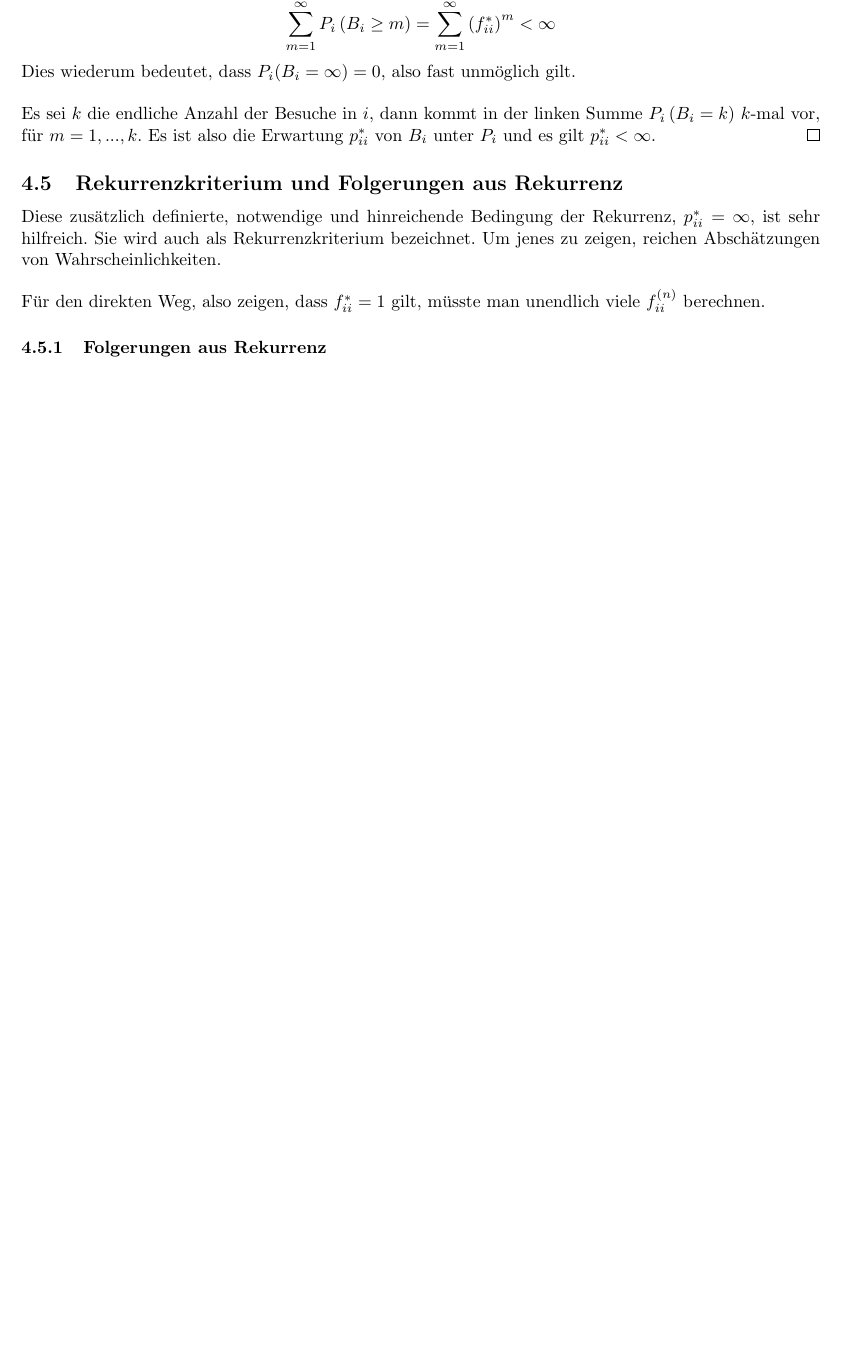
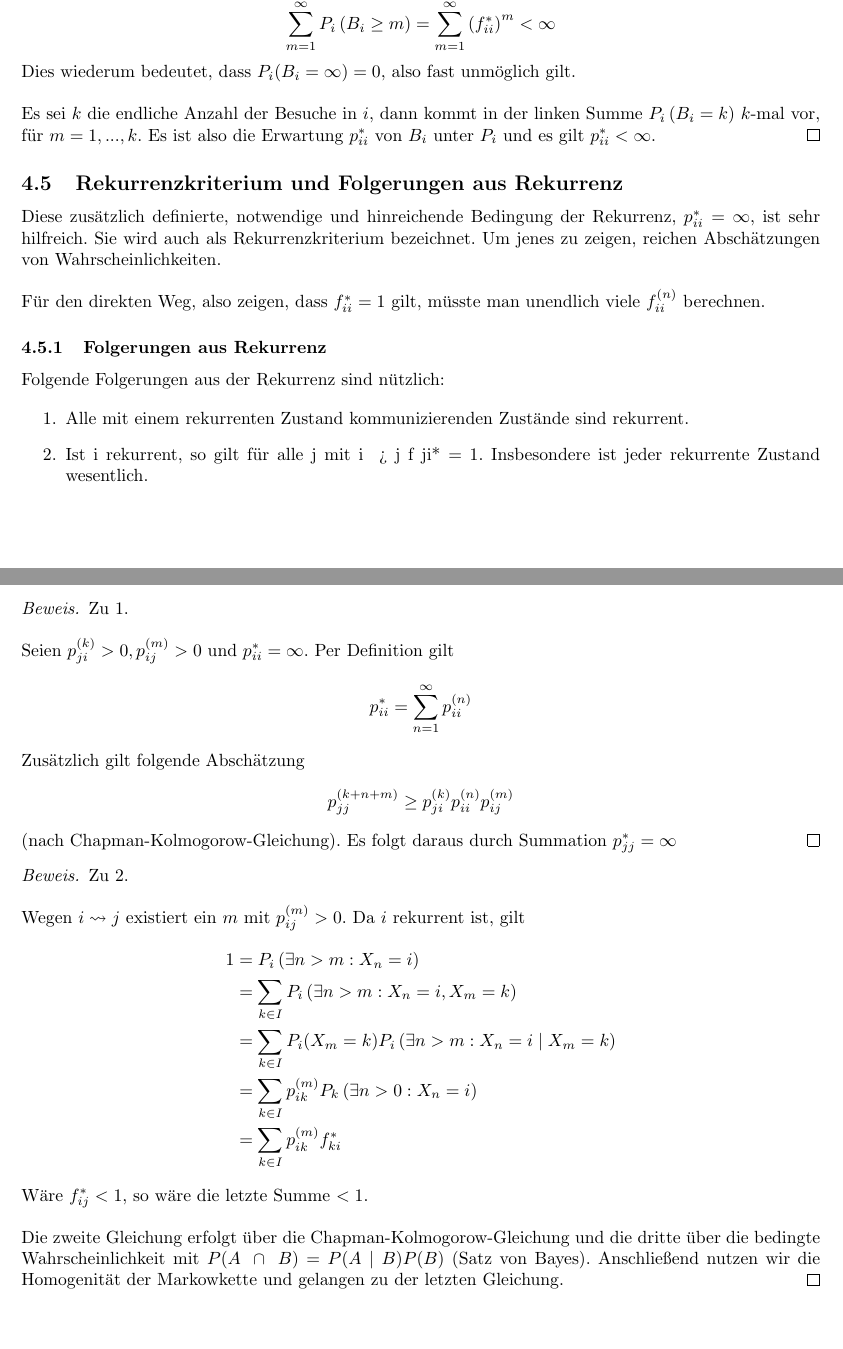
Before and after one commit to data-stepper/latex-university-shit, a LaTeX document (Abgaben/Proseminar/Ausarbeitung.tex): part of page 10 of 10 before the commit and two parts of pages 10 and 11 of 11 after it, the two joined at a grey line, cut so that both start at the same text, the shorter picture padded with empty space. Compiled offline with pdfLaTeX.

Commit message:
Ausarbeitung fast fertig

```diff
--- a/Abgaben/Proseminar/Ausarbeitung.tex
+++ b/Abgaben/Proseminar/Ausarbeitung.tex
@@ -796,5 +796,65 @@ Für den direkten Weg, also zeigen, dass $f_{ii} ^{*} = 1$ gilt,
 müsste man unendlich viele $f_{ii} ^{(n)}$ berechnen.
 
 \subsubsection{Folgerungen aus Rekurrenz}
+Folgende Folgerungen aus der Rekurrenz sind nützlich:
+
+\begin{enumerate}
+	\item Alle mit einem rekurrenten Zustand kommunizierenden Zustände sind rekurrent.
+	\item Ist i rekurrent, so gilt für alle j mit i ~> j f ji* = 1. Insbesondere ist jeder rekurrente Zustand wesentlich.
+\end{enumerate}
+
+\begin{proof}
+	Zu 1.
+	\\
+
+	Seien $p_{ji} ^{(k)} > 0, p_{ij} ^{(m)} > 0$ und
+	$p_{ii} ^{*} = \infty$. Per Definition gilt
+	\[
+	p_{ii} ^{*} = \sum_{n=1}^{\infty} p_{ii} ^{(n)}
+	\]
+	Zusätzlich gilt folgende Abschätzung
+	\[
+	p_{jj} ^{(k+n+m)} \geq p_{ji} ^{(k)}
+	p_{ii} ^{(n)} p_{ij} ^{(m)}
+	\]
+	(nach Chapman-Kolmogorow-Gleichung).
+	Es folgt daraus durch Summation $p_{jj} ^{*} = \infty$
+\end{proof}
+
+\begin{proof}
+	Zu 2.
+	\\
+
+	Wegen $i \rightsquigarrow j$ existiert ein $m$ mit $p_{ij} ^{(m)} > 0$.
+	Da $i$ rekurrent ist, gilt
+	\begin{align*}
+		1 &= P_i \left(
+			\exists n > m : X_n = i
+		\right) \\
+		  &= \sum_{k \in I} P_i \left(
+		  	\exists n > m: X_n = i, X_m = k
+		  \right) \\
+		  &= \sum_{k \in I}
+		  P_i (X_m = k)
+		  P_i \left(
+		  	\exists n > m: X_n = i \; \vert \; X_m = k
+		  \right) \\
+		  &= \sum_{k \in I}
+		  p_{ik} ^{(m)}
+		  P_k \left(
+		  	\exists n > 0: X_n = i
+		  \right) \\
+		  &= \sum_{k \in I}
+		  p_{ik} ^{(m)}
+		  f_{ki} ^{*}
+	\end{align*}
+	Wäre $f_{ij} ^{*} < 1$, so wäre die letzte Summe $<1$.
+	\\
+
+	Die zweite Gleichung erfolgt über die Chapman-Kolmogorow-Gleichung und die dritte über die
+	bedingte Wahrscheinlichkeit mit $P(A \; \cap \; B) = P(A \; \vert \; B) P(B)$
+	(Satz von Bayes). Anschließend nutzen wir die
+	Homogenität der Markowkette und gelangen zu der letzten Gleichung.
+\end{proof}
 
 \end{document}
```
